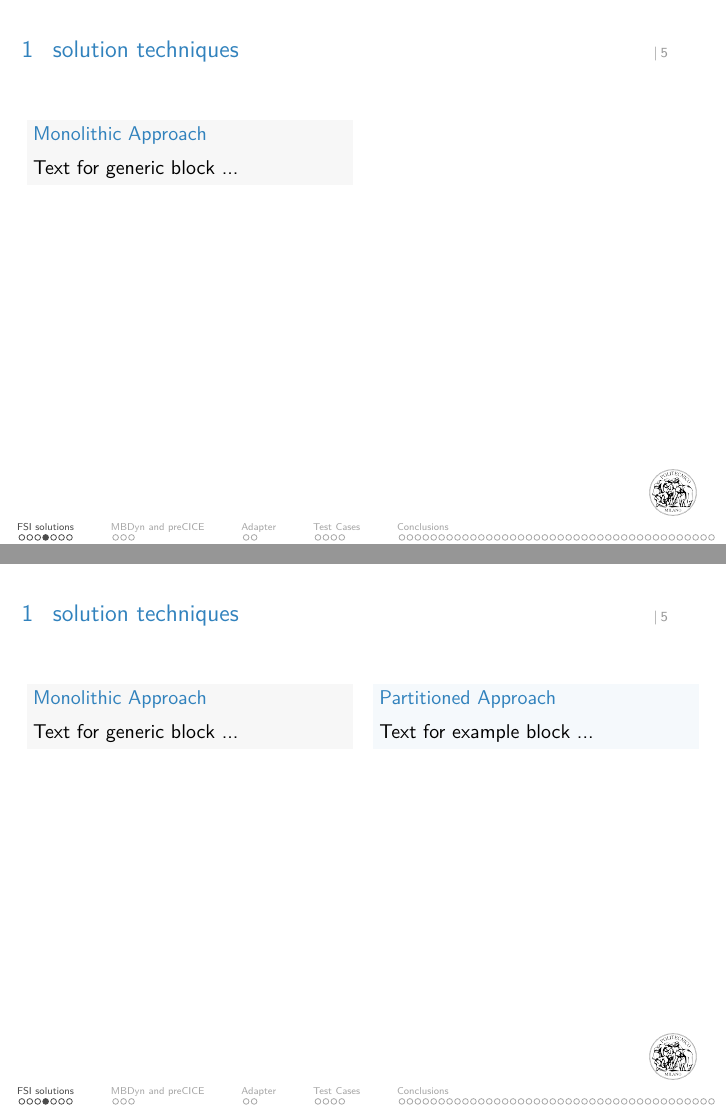
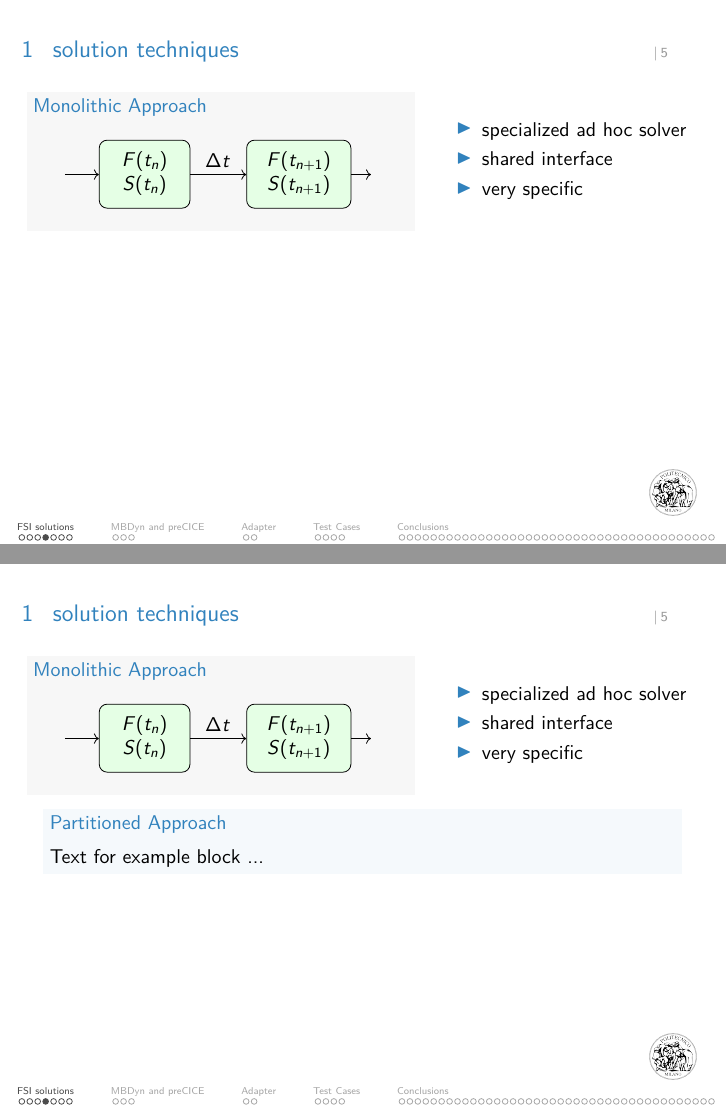
Before and after one commit to Ccaccia73/tesi_presentazione, a LaTeX poster (FSI_presentation.tex): pages 12 and 13 of 71, joined at a grey line. Compiled offline with pdfLaTeX.

Commit message:
monolithic

```diff
--- a/FSI_presentation.tex
+++ b/FSI_presentation.tex
@@ -1,6 +1,8 @@
 \documentclass[10pt,t]{beamer}
 \usetheme{Heverlee}
 
+\usepackage{tikz} % serve per fare i grafici
+\usetikzlibrary{shapes,quotes,arrows.meta}
 
 %%% QUICK OPTIONS:
 % (A) Math font without serifs, enable line below to make math serif:
@@ -155,18 +157,57 @@ What is FSI?
 
 \begin{frame}{solution techniques}
 
-   \begin{columns}
-        \column{0.5\textwidth}
-            \begin{block}{Monolithic Approach}
-	        Text for generic block ...
-	        \end{block}
+\begin{columns}
+    \column{0.6\textwidth}
+
+\vspace{-5mm}
+\begin{block}{Monolithic Approach}
+\begin{figure}[htbp!]
+	\centering
+	\begin{tikzpicture}[scale=1]
+
+
+	\tikzstyle{status}=[draw,rectangle,rounded corners,fill=green!10,text centered,inner sep=4pt, anchor=south west, minimum width=1.6cm,minimum height=1.2cm]
+	%
+	\draw[->] (0,0.6)-- (0.6,0.6) node[] {};
+
+	\draw[->] (2.2,0.6)-- (3.2,0.6) node[midway,above] {$\Delta t$}; % node[midway,below] {step};
+
+	\draw[->] (4.8,0.6)-- (5.4,0.6) node[] {};
+
+	\node[status] (t1) at (0.6,0)  {
+		\begin{tabular}{c}
+			$F(t_n)$ \\
+			$S(t_n)$
+	\end{tabular}};
+
+	\node[status] at (3.2,0) {
+	\begin{tabular}{c}
+		$F(t_{n+1})$ \\
+		$S(t_{n+1})$
+\end{tabular}};
+
+	\end{tikzpicture}
+\end{figure}
+\end{block}
+
+\column{0.4\textwidth}
+    \begin{itemize}
+        \item specialized ad hoc solver
+        \item shared interface
+        \item very specific
+    \end{itemize}
+
+
+
+\end{columns}
+
+
 	        \pause
-        \column{0.5\textwidth}
 	        \begin{exampleblock}{Partitioned Approach}
 	        Text for example block ...
 	        \end{exampleblock}
 
-    \end{columns}
 \end{frame}
 
 
```
